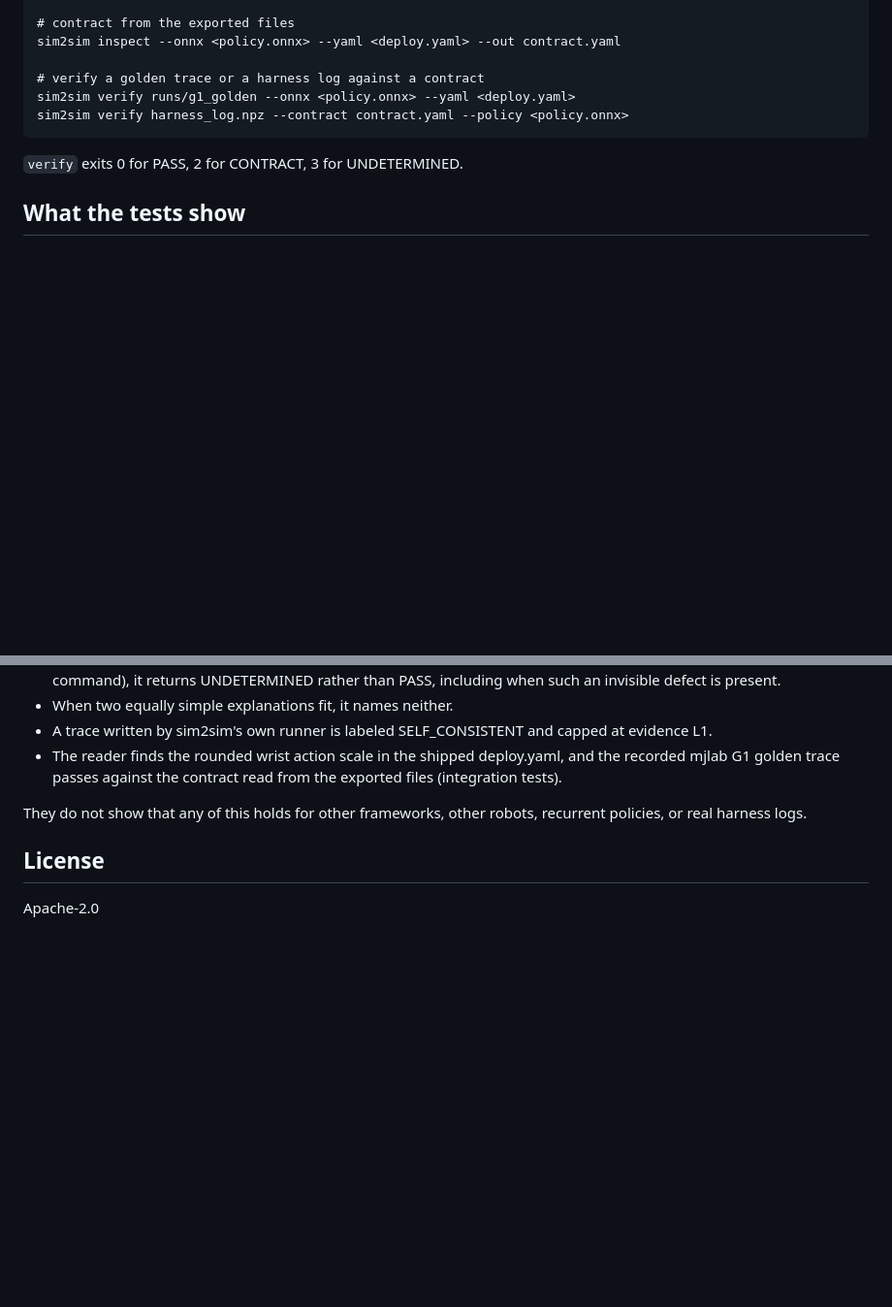
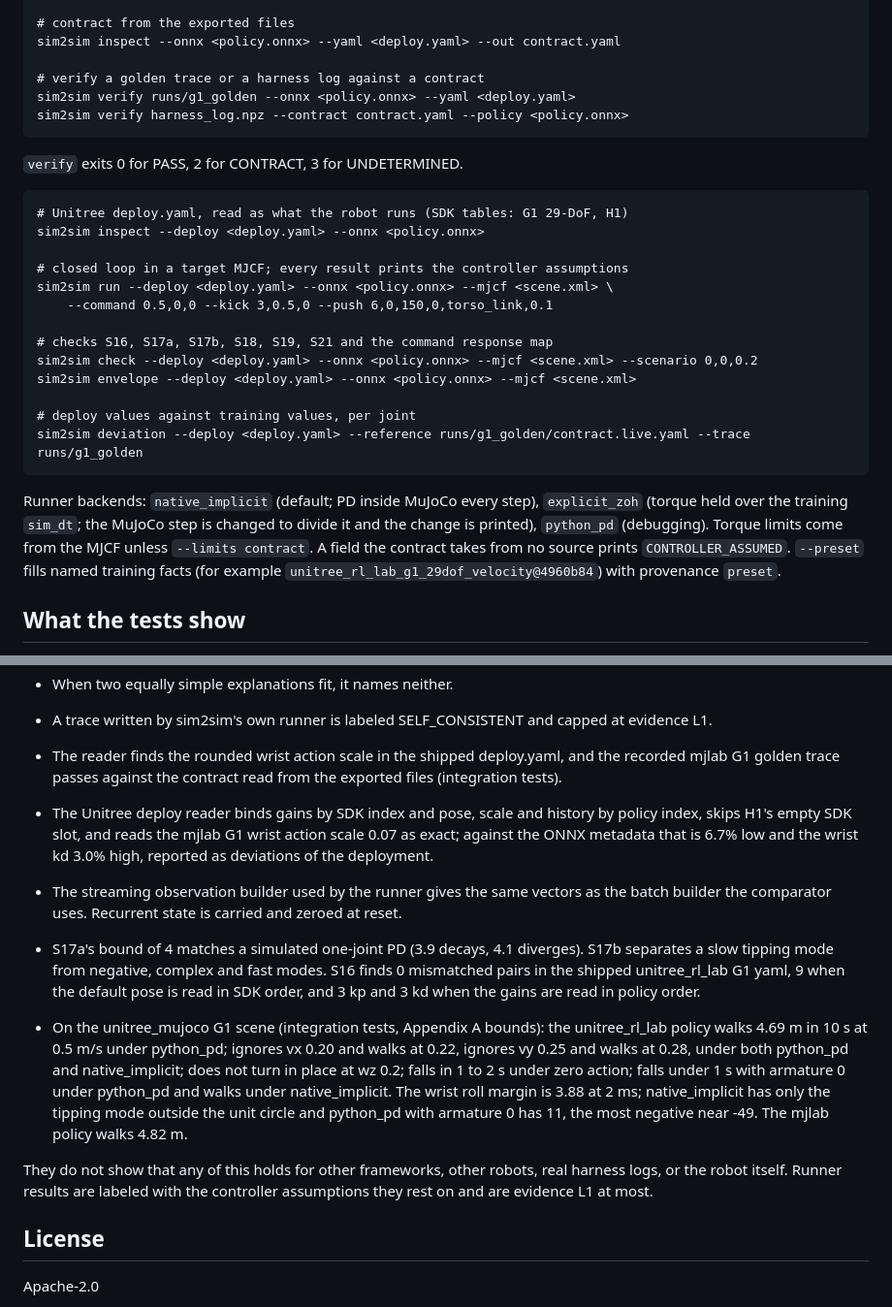
Before and after one commit to dundysm/gaitkeeper, a Markdown page: README.md, 2 parts joined by grey strips. Shown at 97% size. GitHub-like rendering; blank space fills up the shorter version.

Commit message:
README: runner, checks, envelope and what their tests show

```diff
--- a/README.md
+++ b/README.md
@@ -35,6 +42,28 @@ Python 3.10 or newer.
     sim2sim verify harness_log.npz --contract contract.yaml --policy <policy.onnx>
 
 `verify` exits 0 for PASS, 2 for CONTRACT, 3 for UNDETERMINED.
+
+    # Unitree deploy.yaml, read as what the robot runs (SDK tables: G1 29-DoF, H1)
+    sim2sim inspect --deploy <deploy.yaml> --onnx <policy.onnx>
+
+    # closed loop in a target MJCF; every result prints the controller assumptions
+    sim2sim run --deploy <deploy.yaml> --onnx <policy.onnx> --mjcf <scene.xml> \
+        --command 0.5,0,0 --kick 3,0.5,0 --push 6,0,150,0,torso_link,0.1
+
+    # checks S16, S17a, S17b, S18, S19, S21 and the command response map
+    sim2sim check --deploy <deploy.yaml> --onnx <policy.onnx> --mjcf <scene.xml> --scenario 0,0,0.2
+    sim2sim envelope --deploy <deploy.yaml> --onnx <policy.onnx> --mjcf <scene.xml>
+
+    # deploy values against training values, per joint
+    sim2sim deviation --deploy <deploy.yaml> --reference runs/g1_golden/contract.live.yaml --trace runs/g1_golden
+
+Runner backends: `native_implicit` (default; PD inside MuJoCo every step),
+`explicit_zoh` (torque held over the training `sim_dt`; the MuJoCo step is
+changed to divide it and the change is printed), `python_pd` (debugging).
+Torque limits come from the MJCF unless `--limits contract`. A field the
+contract takes from no source prints `CONTROLLER_ASSUMED`. `--preset` fills
+named training facts (for example
+`unitree_rl_lab_g1_29dof_velocity@4960b84`) with provenance `preset`.
 
 ## What the tests show
 
@@ -64,8 +93,31 @@ recorded golden trace are present. They show:
   and the recorded mjlab G1 golden trace passes against the contract read from
   the exported files (integration tests).
 
+* The Unitree deploy reader binds gains by SDK index and pose, scale and
+  history by policy index, skips H1's empty SDK slot, and reads the mjlab G1
+  wrist action scale 0.07 as exact; against the ONNX metadata that is 6.7% low
+  and the wrist kd 3.0% high, reported as deviations of the deployment.
+* The streaming observation builder used by the runner gives the same vectors
+  as the batch builder the comparator uses. Recurrent state is carried and
+  zeroed at reset.
+* S17a's bound of 4 matches a simulated one-joint PD (3.9 decays, 4.1
+  diverges). S17b separates a slow tipping mode from negative, complex and
+  fast modes. S16 finds 0 mismatched pairs in the shipped unitree_rl_lab G1
+  yaml, 9 when the default pose is read in SDK order, and 3 kp and 3 kd when
+  the gains are read in policy order.
+* On the unitree_mujoco G1 scene (integration tests, Appendix A bounds): the
+  unitree_rl_lab policy walks 4.69 m in 10 s at 0.5 m/s under python_pd;
+  ignores vx 0.20 and walks at 0.22, ignores vy 0.25 and walks at 0.28, under
+  both python_pd and native_implicit; does not turn in place at wz 0.2; falls
+  in 1 to 2 s under zero action; falls under 1 s with armature 0 under
+  python_pd and walks under native_implicit. The wrist roll margin is 3.88 at
+  2 ms; native_implicit has only the tipping mode outside the unit circle and
+  python_pd with armature 0 has 11, the most negative near -49. The mjlab
+  policy walks 4.82 m.
+
 They do not show that any of this holds for other frameworks, other robots,
-recurrent policies, or real harness logs.
+real harness logs, or the robot itself. Runner results are labeled with the
+controller assumptions they rest on and are evidence L1 at most.
 
 ## License
 
```
Also changed, not shown: other parts of README.md (+10 -3 lines).
